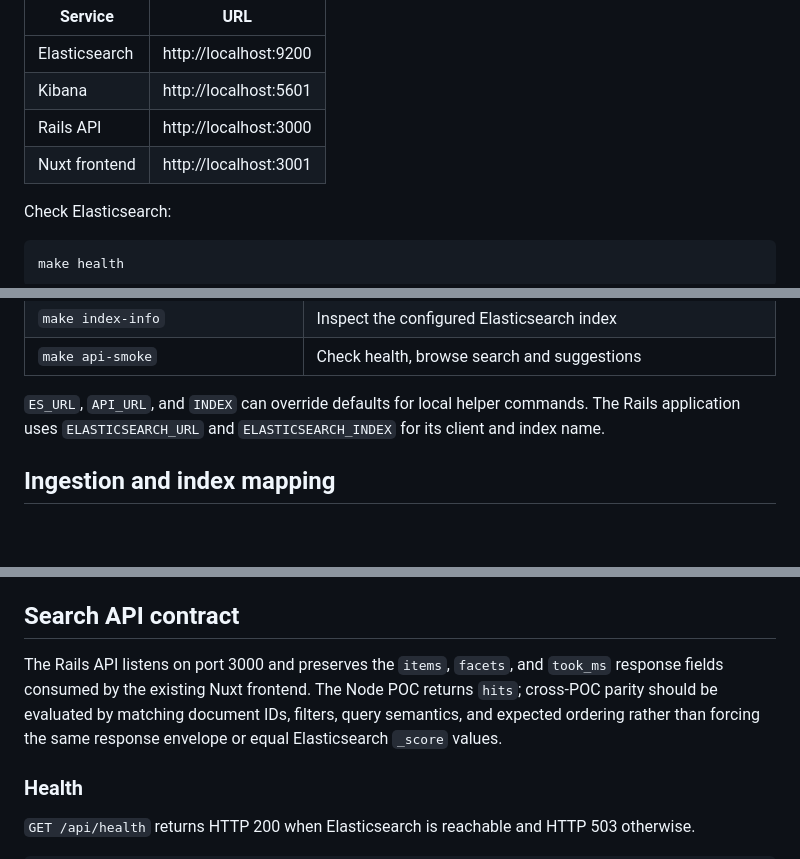
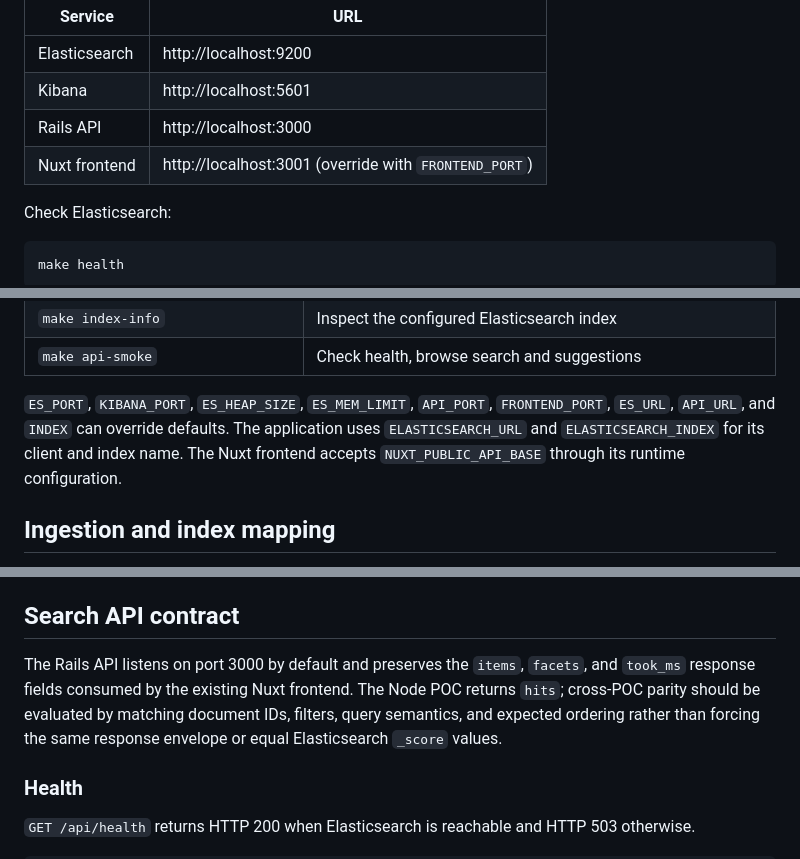
Before and after one commit to rsales/ror-elastic, a Markdown page: README.md, 3 parts joined by grey strips. Rendered like a GitHub page; blank space fills up the shorter version.

```diff
--- a/README.md
+++ b/README.md
@@ -101,7 +101,7 @@ This checks the Ruby version, creates any missing environment file, starts Elast
 | Elasticsearch | http://localhost:9200 |
 | Kibana | http://localhost:5601 |
 | Rails API | http://localhost:3000 |
-| Nuxt frontend | http://localhost:3001 |
+| Nuxt frontend | http://localhost:3001 (override with `FRONTEND_PORT`) |
 
 Check Elasticsearch:
 
@@ -188,7 +188,7 @@ Run `make help` to list targets. The command names intentionally match the Node
 | `make index-info` | Inspect the configured Elasticsearch index |
 | `make api-smoke` | Check health, browse search and suggestions |
 
-`ES_URL`, `API_URL`, and `INDEX` can override defaults for local helper commands. The Rails application uses `ELASTICSEARCH_URL` and `ELASTICSEARCH_INDEX` for its client and index name.
+`ES_PORT`, `KIBANA_PORT`, `ES_HEAP_SIZE`, `ES_MEM_LIMIT`, `API_PORT`, `FRONTEND_PORT`, `ES_URL`, `API_URL`, and `INDEX` can override defaults. The application uses `ELASTICSEARCH_URL` and `ELASTICSEARCH_INDEX` for its client and index name. The Nuxt frontend accepts `NUXT_PUBLIC_API_BASE` through its runtime configuration.
 
 ## Ingestion and index mapping
 
@@ -198,7 +198,7 @@ The Rails database stores genre names as JSON text in the existing `genres` colu
 
 ## Search API contract
 
-The Rails API listens on port 3000 and preserves the `items`, `facets`, and `took_ms` response fields consumed by the existing Nuxt frontend. The Node POC returns `hits`; cross-POC parity should be evaluated by matching document IDs, filters, query semantics, and expected ordering rather than forcing the same response envelope or equal Elasticsearch `_score` values.
+The Rails API listens on port 3000 by default and preserves the `items`, `facets`, and `took_ms` response fields consumed by the existing Nuxt frontend. The Node POC returns `hits`; cross-POC parity should be evaluated by matching document IDs, filters, query semantics, and expected ordering rather than forcing the same response envelope or equal Elasticsearch `_score` values.
 
 ### Health
 
```
Also changed, not shown: other parts of README.md (+25 -7 lines).
